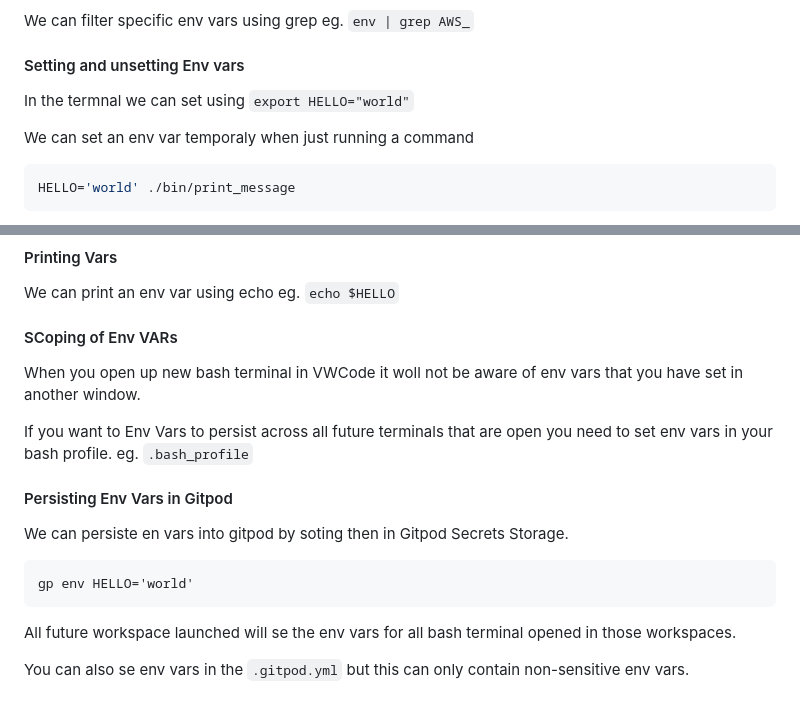
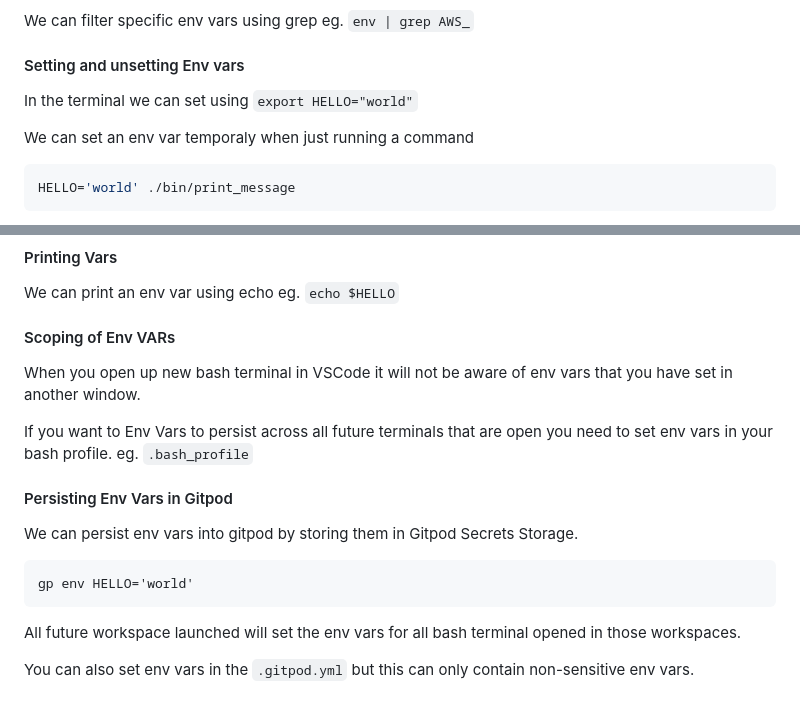
Before and after one commit to code-culturalist/terraform-beginner-bootcamp-2023, a Markdown page: README.md, 2 parts joined by grey strips. Drawn GitHub-style.

Commit message:
#5 minor corrections to Env vars documentation

````diff
--- a/README.md
+++ b/README.md
@@ -124,7 +124,7 @@ We can filter specific env vars using grep eg. `env | grep AWS_`
 
 #### Setting and unsetting Env vars
 
-In the termnal we can set using `export HELLO="world"`
+In the terminal we can set using `export HELLO="world"`
 
 We can set an env var temporaly when just running a command
 
@@ -149,22 +149,22 @@ echo $HELLO
 We can print an env var using echo eg. `echo $HELLO`
 
 
-#### SCoping of Env VARs
+#### Scoping of Env VARs
 
-When you open up new bash terminal in VWCode it woll not be aware of env vars that you have set in another window.
+When you open up new bash terminal in VSCode it will not be aware of env vars that you have set in another window.
 
 If you want to Env Vars to persist across all future terminals that are open you need to set env vars in your bash profile. eg. `.bash_profile`
 
 
 #### Persisting Env Vars in Gitpod
 
-We can persiste en vars into gitpod by soting then in Gitpod Secrets Storage.
+We can persist env vars into gitpod by storing them in Gitpod Secrets Storage.
 
 
 ```
 gp env HELLO='world'
 ```
 
-All future workspace launched will se the env vars for all bash terminal opened in those workspaces.
+All future workspace launched will set the env vars for all bash terminal opened in those workspaces.
 
-You can also se env vars in the `.gitpod.yml` but this can only contain non-sensitive env vars.
+You can also set env vars in the `.gitpod.yml` but this can only contain non-sensitive env vars.
````
